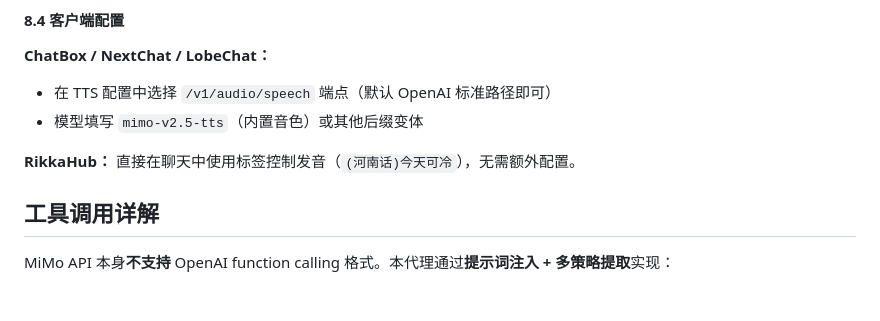
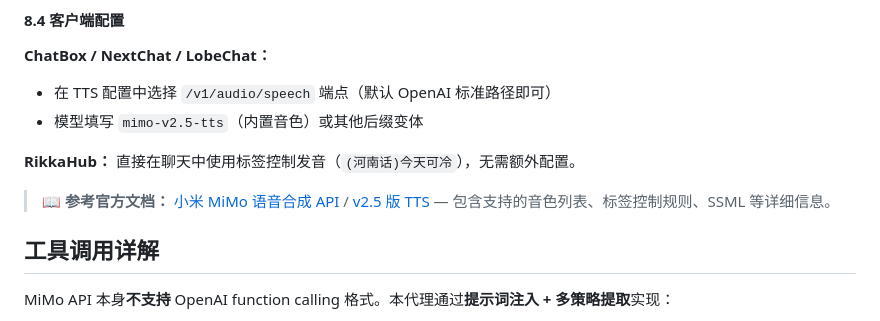
Before and after one commit to Fly143/MiMo2API, a Markdown page: README.md, the part around the change. Drawn GitHub-style; blank space fills up the shorter version.

Commit message:
docs: add official MiMo TTS doc references

```diff
--- a/README.md
+++ b/README.md
@@ -413,6 +413,8 @@ curl http://localhost:8080/v1/audio/speech \
 
 **RikkaHub：** 直接在聊天中使用标签控制发音（`(河南话)今天可冷`），无需额外配置。
 
+> **📖 参考官方文档：** [小米 MiMo 语音合成 API](https://platform.xiaomimimo.com/docs/zh-CN/usage-guide/speech-synthesis) / [v2.5 版 TTS](https://platform.xiaomimimo.com/docs/zh-CN/usage-guide/speech-synthesis-v2.5) — 包含支持的音色列表、标签控制规则、SSML 等详细信息。
+
 ## 工具调用详解
 
 MiMo API 本身**不支持** OpenAI function calling 格式。本代理通过**提示词注入 + 多策略提取**实现：
```
